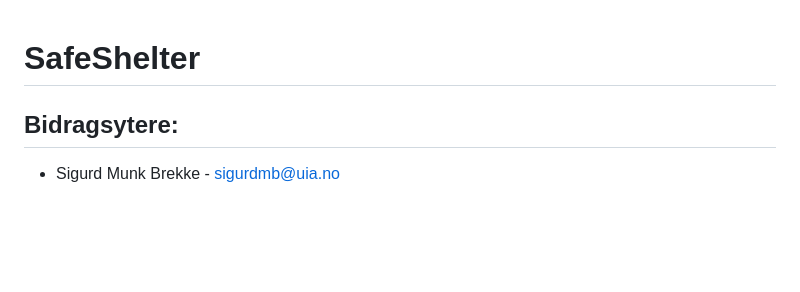
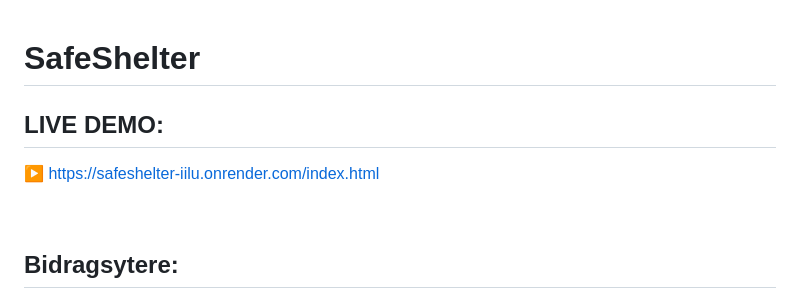
Before and after one commit to TriggeredBanana/SafeShelter, a Markdown page: README.md, the part around one of its changes. Rendered like a GitHub page; blank space fills up the shorter version.

Commit message:
Added live demo section to README
Added a live demo link to the README file.

```diff
--- a/README.md
+++ b/README.md
@@ -1,2 +1,4 @@
 # SafeShelter
+## LIVE DEMO:
+▶️ https://safeshelter-iilu.onrender.com/index.html
 
```
Also changed, not shown: other parts of README.md (+1 -0 lines).
